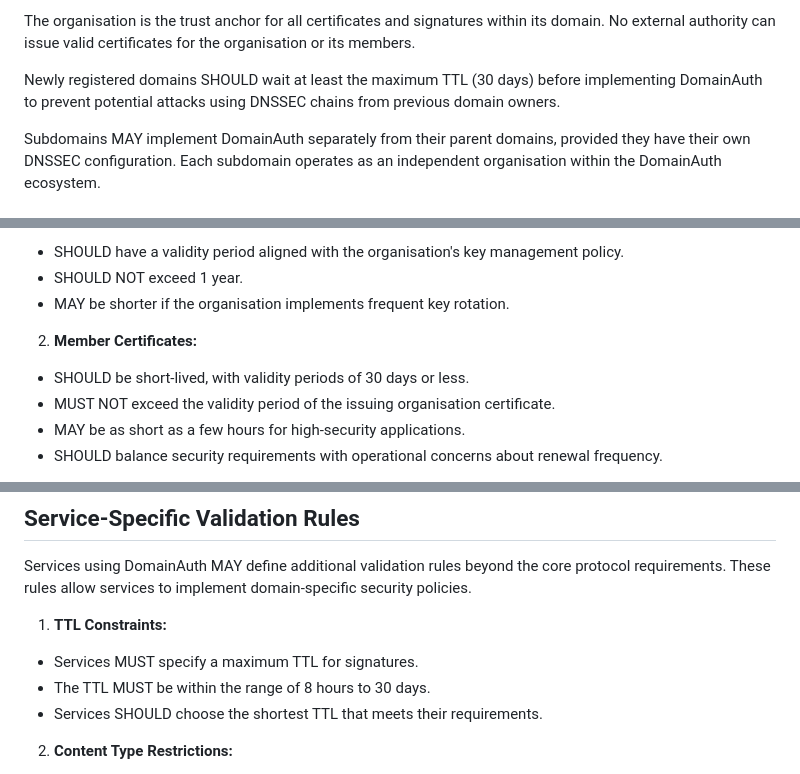
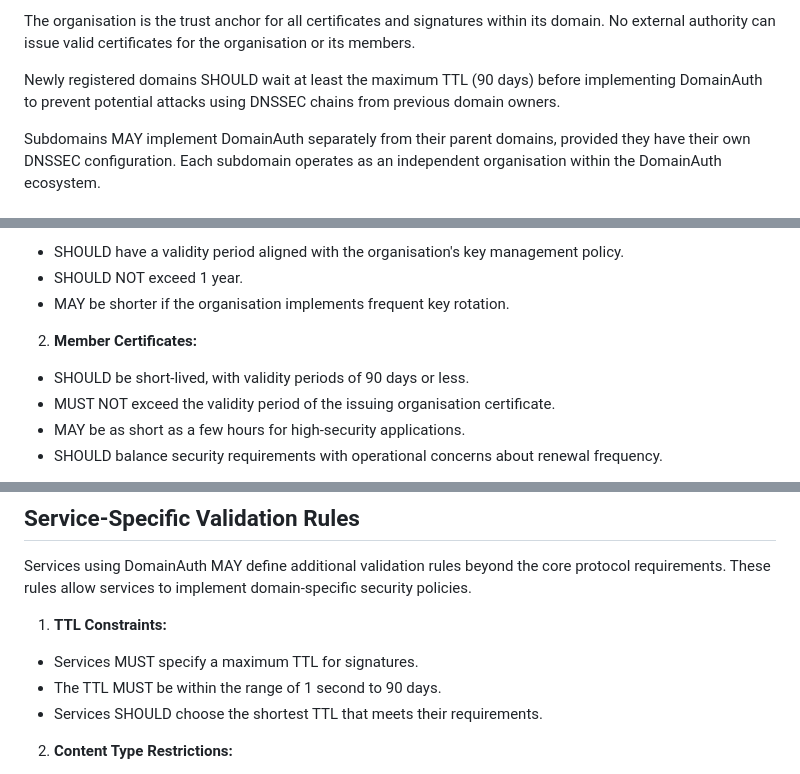
Before and after one commit to CheVeraId/domainauth-spec, a Markdown page: draft-narea-domainauth.md, 3 parts joined by grey strips. Rendered like a GitHub page.

Commit message:
Correct TTL range

```diff
--- a/draft-narea-domainauth.md
+++ b/draft-narea-domainauth.md
@@ -451,7 +451,7 @@ Organisations MUST:
 
 The organisation is the trust anchor for all certificates and signatures within its domain. No external authority can issue valid certificates for the organisation or its members.
 
-Newly registered domains SHOULD wait at least the maximum TTL (30 days) before implementing DomainAuth to prevent potential attacks using DNSSEC chains from previous domain owners.
+Newly registered domains SHOULD wait at least the maximum TTL (90 days) before implementing DomainAuth to prevent potential attacks using DNSSEC chains from previous domain owners.
 
 Subdomains MAY implement DomainAuth separately from their parent domains, provided they have their own DNSSEC configuration. Each subdomain operates as an independent organisation within the DomainAuth ecosystem.
 
@@ -553,7 +553,7 @@ DomainAuth favours short-lived certificates over complex revocation mechanisms.
   - SHOULD NOT exceed 1 year.
   - MAY be shorter if the organisation implements frequent key rotation.
 2. **Member Certificates:**
-  - SHOULD be short-lived, with validity periods of 30 days or less.
+  - SHOULD be short-lived, with validity periods of 90 days or less.
   - MUST NOT exceed the validity period of the issuing organisation certificate.
   - MAY be as short as a few hours for high-security applications.
   - SHOULD balance security requirements with operational concerns about renewal frequency.
@@ -792,7 +792,7 @@ Services using DomainAuth MAY define additional validation rules beyond the core
 
 1. **TTL Constraints:**
   - Services MUST specify a maximum TTL for signatures.
-  - The TTL MUST be within the range of 8 hours to 30 days.
+  - The TTL MUST be within the range of 1 second to 90 days.
   - Services SHOULD choose the shortest TTL that meets their requirements.
 2. **Content Type Restrictions:**
   - Services MAY restrict the types of content that can be signed.
```
Also changed, not shown: other parts of draft-narea-domainauth.md (+7 -7 lines).
